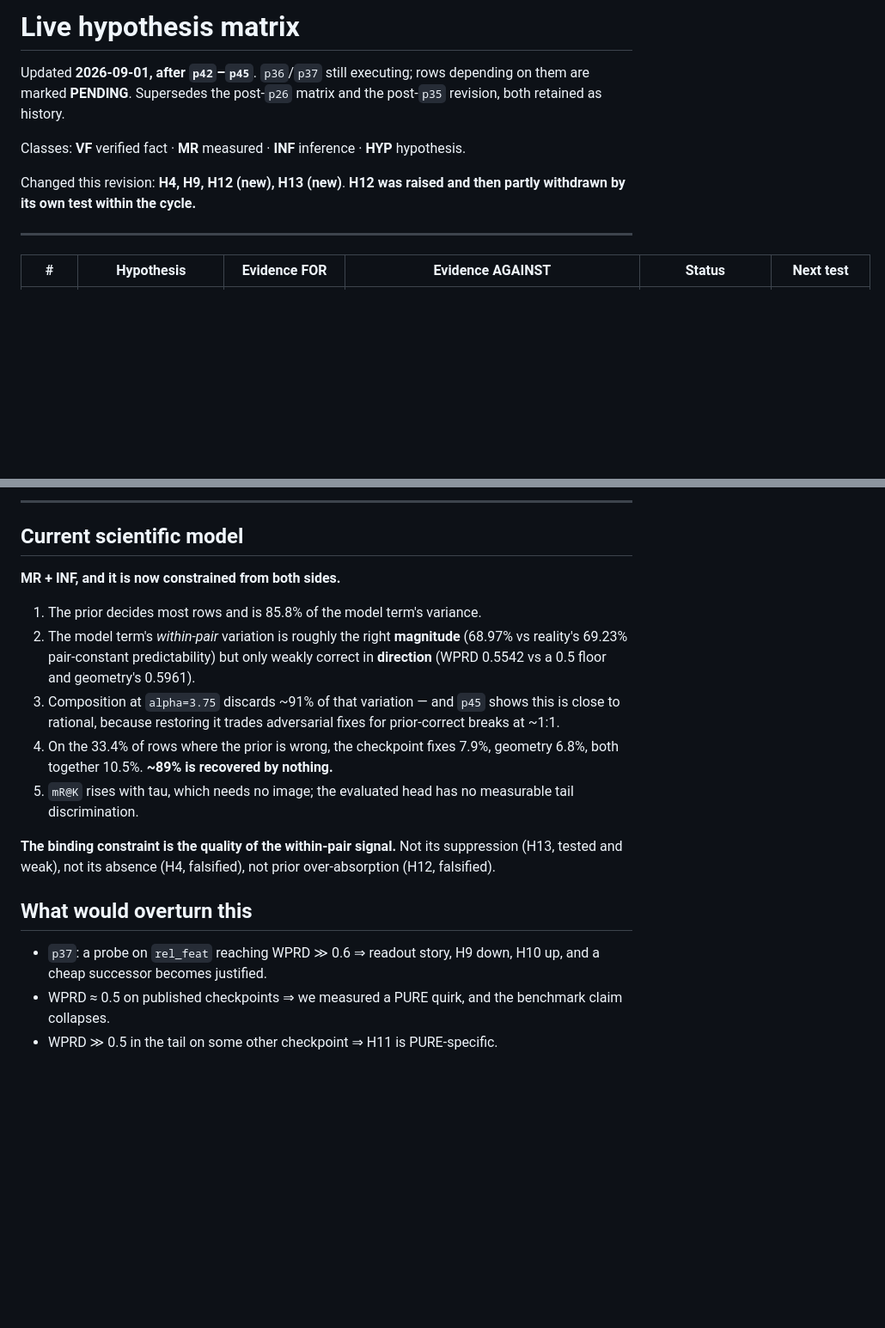
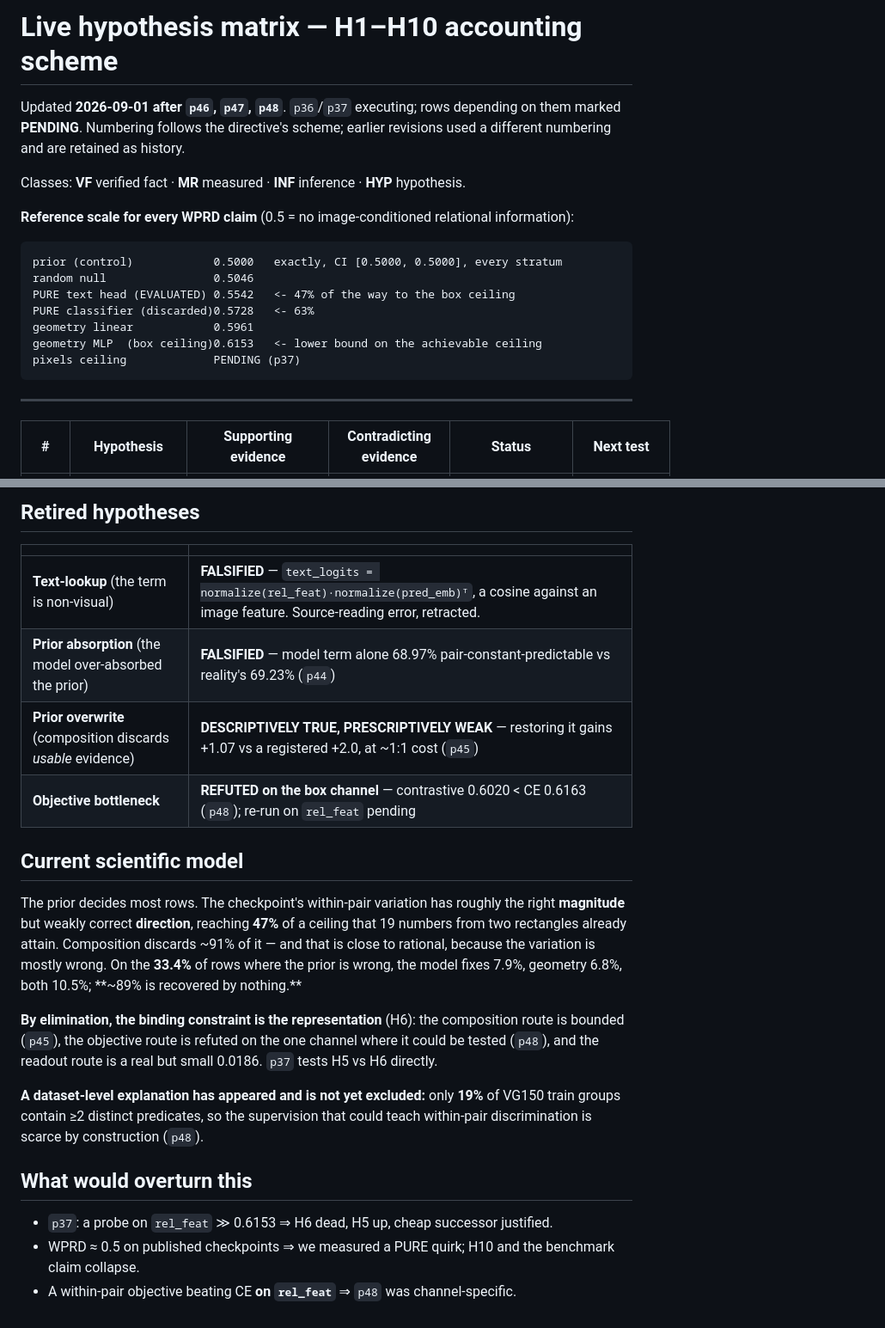
Before and after one commit to anhkhoa1804/Research-No.1, a Markdown page: docs/HYPOTHESIS_MATRIX_LIVE.md, 2 parts joined by grey strips. Shown at 86% size. Drawn GitHub-style; blank space fills up the shorter version.

Commit message:
docs: hypothesis matrix in the H1-H10 accounting scheme
Renumbered to the directive scheme and updated after p46/p47/p48, with a
reference WPRD scale at the top so every claim is read against the 0.5 floor
AND the 0.6153 box ceiling rather than the floor alone.

H6 (representation) becomes the LEADING CANDIDATE by elimination, not by direct
evidence: the composition route is bounded (p45 WEAK), the objective route is
refuted on the one channel where it could be tested (p48), and the readout gap
is a real but small 0.0186. p37 tests H5 vs H6 directly.

H10 (benchmark metric mismatch) is entered as SUGGESTIVE NOT ESTABLISHED with
its n=4 power limit in the contradicting column, not in a footnote.

H7 is entered with both signs: geometry beats the heads on discrimination and
LOSES to the model on the composed metric at tau <= 0.05.

Four retired hypotheses are listed with their refutations rather than deleted,
including two this cycle raised and then killed itself: prior absorption and
the objective bottleneck.

A dataset-level explanation is recorded as live and unexcluded: only 19% of
VG150 train groups have >=2 distinct predicates, so the supervision that could
teach within-pair discrimination is scarce by construction.

Co-Authored-By: Claude Opus 5 <noreply@anthropic.com>
Claude-Session: https://claude.ai/code/session_01VpRazAhZ8wJ7bfv3cCNZzx

````diff
--- a/docs/HYPOTHESIS_MATRIX_LIVE.md
+++ b/docs/HYPOTHESIS_MATRIX_LIVE.md
@@ -1,15 +1,25 @@
-# Live hypothesis matrix
+# Live hypothesis matrix — H1–H10 accounting scheme
 
-Updated **2026-09-01, after `p42`–`p45`**. `p36`/`p37` still executing; rows
-depending on them are marked **PENDING**. Supersedes the post-`p26` matrix and
-the post-`p35` revision, both retained as history.
+Updated **2026-09-01 after `p46`, `p47`, `p48`**. `p36`/`p37` executing; rows
+depending on them marked **PENDING**. Numbering follows the directive's scheme;
+earlier revisions used a different numbering and are retained as history.
 
 Classes: **VF** verified fact · **MR** measured · **INF** inference · **HYP** hypothesis.
 
-Changed this revision: **H4, H9, H12 (new), H13 (new)**. **H12 was raised and
-then partly withdrawn by its own test within the cycle.**
+**Reference scale for every WPRD claim** (0.5 = no image-conditioned relational
+information):
+
+```
+prior (control)            0.5000   exactly, CI [0.5000, 0.5000], every stratum
+random null                0.5046
+PURE text head (EVALUATED) 0.5542   <- 47% of the way to the box ceiling
+PURE classifier (discarded)0.5728   <- 63%
+geometry linear            0.5961
+geometry MLP  (box ceiling)0.6153   <- lower bound on the achievable ceiling
+pixels ceiling             PENDING (p37)
+```
 
 ---
 
-| # | Hypothesis | Evidence FOR | Evidence AGAINST | Status | Next test |
+| # | Hypothesis | Supporting evidence | Contradicting evidence | Status | Next test |
 |---|---|---|---|---|---|
@@ -29,30 +36,34 @@ then partly withdrawn by its own test within the cycle.**
 
----
+## Retired hypotheses
+
+| | |
+|---|---|
+| **Text-lookup** (the term is non-visual) | **FALSIFIED** — `text_logits = normalize(rel_feat)·normalize(pred_emb)ᵀ`, a cosine against an image feature. Source-reading error, retracted. |
+| **Prior absorption** (the model over-absorbed the prior) | **FALSIFIED** — model term alone 68.97% pair-constant-predictable vs reality's 69.23% (`p44`) |
+| **Prior overwrite** (composition discards *usable* evidence) | **DESCRIPTIVELY TRUE, PRESCRIPTIVELY WEAK** — restoring it gains +1.07 vs a registered +2.0, at ~1:1 cost (`p45`) |
+| **Objective bottleneck** | **REFUTED on the box channel** — contrastive 0.6020 < CE 0.6163 (`p48`); re-run on `rel_feat` pending |
 
 ## Current scientific model
 
-**MR + INF, and it is now constrained from both sides.**
+The prior decides most rows. The checkpoint's within-pair variation has roughly
+the right **magnitude** but weakly correct **direction**, reaching **47%** of a
+ceiling that 19 numbers from two rectangles already attain. Composition discards
+~91% of it — and that is close to rational, because the variation is mostly
+wrong. On the **33.4%** of rows where the prior is wrong, the model fixes 7.9%,
+geometry 6.8%, both 10.5%; **~89% is recovered by nothing.**
 
-1. The prior decides most rows and is 85.8% of the model term's variance.
-2. The model term's *within-pair* variation is roughly the right **magnitude**
-   (68.97% vs reality's 69.23% pair-constant predictability) but only weakly
-   correct in **direction** (WPRD 0.5542 vs a 0.5 floor and geometry's 0.5961).
-3. Composition at `alpha=3.75` discards ~91% of that variation — and `p45` shows
-   this is close to rational, because restoring it trades adversarial fixes for
-   prior-correct breaks at ~1:1.
-4. On the 33.4% of rows where the prior is wrong, the checkpoint fixes 7.9%,
-   geometry 6.8%, both together 10.5%. **~89% is recovered by nothing.**
-5. `mR@K` rises with tau, which needs no image; the evaluated head has no
-   measurable tail discrimination.
+**By elimination, the binding constraint is the representation** (H6): the
+composition route is bounded (`p45`), the objective route is refuted on the one
+channel where it could be tested (`p48`), and the readout route is a real but
+small 0.0186. `p37` tests H5 vs H6 directly.
 
-**The binding constraint is the quality of the within-pair signal.** Not its
-suppression (H13, tested and weak), not its absence (H4, falsified), not prior
-over-absorption (H12, falsified).
+**A dataset-level explanation has appeared and is not yet excluded:** only
+**19%** of VG150 train groups contain ≥2 distinct predicates, so the supervision
+that could teach within-pair discrimination is scarce by construction (`p48`).
 
 ## What would overturn this
 
-- `p37`: a probe on `rel_feat` reaching WPRD ≫ 0.6 ⇒ readout story, H9 down,
-  H10 up, and a cheap successor becomes justified.
-- WPRD ≈ 0.5 on published checkpoints ⇒ we measured a PURE quirk, and the
-  benchmark claim collapses.
-- WPRD ≫ 0.5 in the tail on some other checkpoint ⇒ H11 is PURE-specific.
+- `p37`: a probe on `rel_feat` ≫ 0.6153 ⇒ H6 dead, H5 up, cheap successor justified.
+- WPRD ≈ 0.5 on published checkpoints ⇒ we measured a PURE quirk; H10 and the
+  benchmark claim collapse.
+- A within-pair objective beating CE **on `rel_feat`** ⇒ `p48` was channel-specific.
````
Also changed, not shown: other parts of docs/HYPOTHESIS_MATRIX_LIVE.md (+10 -13 lines).
